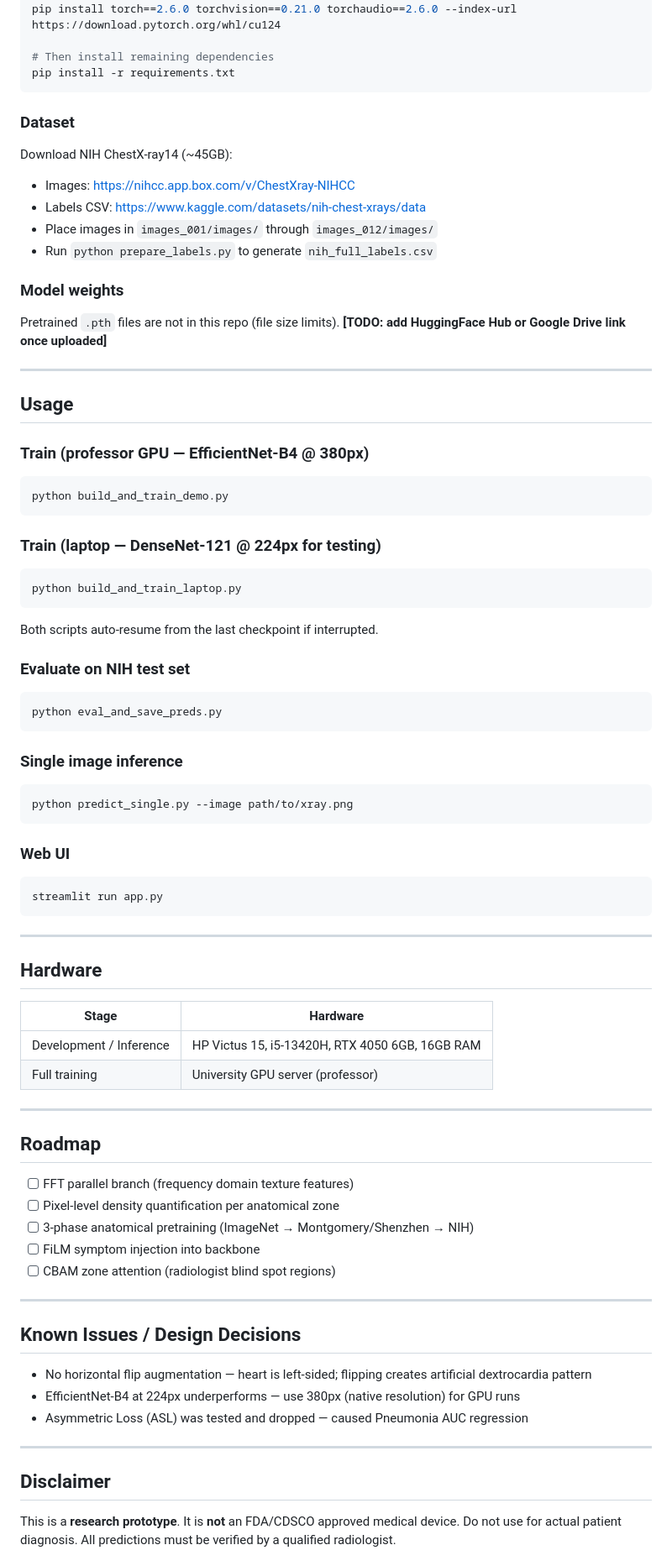
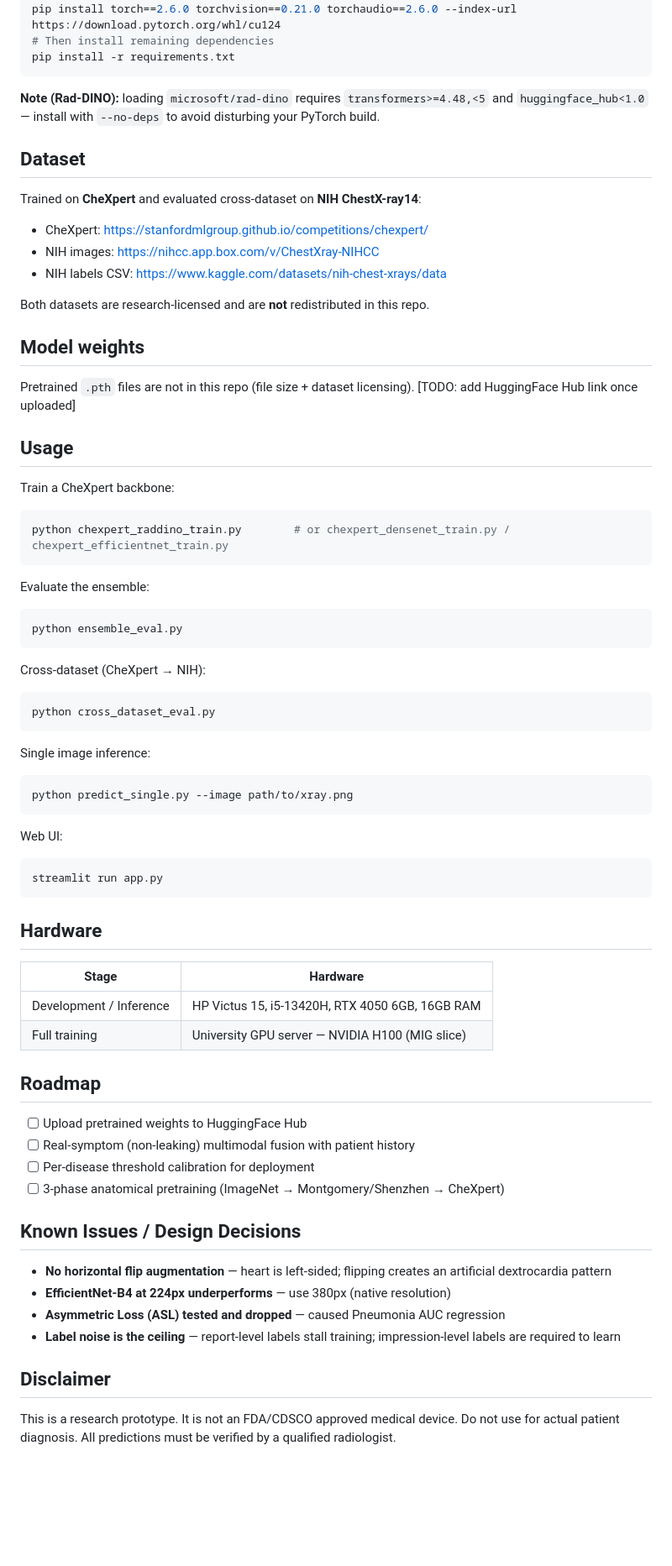
Before and after one commit to AyShCXR/ayshcxr-model, a Markdown page: README.md, the part around one of its changes. Shown at 84% size. Rendered like a GitHub page; blank space fills up the shorter version.

````diff
--- a/README.md
+++ b/README.md
@@ -72,85 +82,77 @@ source venv/bin/activate        # Windows: venv\Scripts\activate
 # Install PyTorch with CUDA 12.4 support first
 pip install torch==2.6.0 torchvision==0.21.0 torchaudio==2.6.0 --index-url https://download.pytorch.org/whl/cu124
-
 # Then install remaining dependencies
 pip install -r requirements.txt
 ```
 
-### Dataset
+**Note (Rad-DINO):** loading `microsoft/rad-dino` requires
+`transformers>=4.48,<5` and `huggingface_hub<1.0` — install with `--no-deps`
+to avoid disturbing your PyTorch build.
 
-Download NIH ChestX-ray14 (~45GB):
-- Images: https://nihcc.app.box.com/v/ChestXray-NIHCC
-- Labels CSV: https://www.kaggle.com/datasets/nih-chest-xrays/data
-- Place images in `images_001/images/` through `images_012/images/`
-- Run `python prepare_labels.py` to generate `nih_full_labels.csv`
+## Dataset
 
-### Model weights
+Trained on **CheXpert** and evaluated cross-dataset on **NIH ChestX-ray14**:
+- CheXpert: https://stanfordmlgroup.github.io/competitions/chexpert/
+- NIH images: https://nihcc.app.box.com/v/ChestXray-NIHCC
+- NIH labels CSV: https://www.kaggle.com/datasets/nih-chest-xrays/data
 
-Pretrained `.pth` files are not in this repo (file size limits).
-**[TODO: add HuggingFace Hub or Google Drive link once uploaded]**
+Both datasets are research-licensed and are **not** redistributed in this repo.
 
----
+## Model weights
+
+Pretrained `.pth` files are not in this repo (file size + dataset licensing).
+[TODO: add HuggingFace Hub link once uploaded]
 
 ## Usage
 
-### Train (professor GPU — EfficientNet-B4 @ 380px)
+Train a CheXpert backbone:
 ```bash
-python build_and_train_demo.py
+python chexpert_raddino_train.py        # or chexpert_densenet_train.py / chexpert_efficientnet_train.py
 ```
 
-### Train (laptop — DenseNet-121 @ 224px for testing)
+Evaluate the ensemble:
 ```bash
-python build_and_train_laptop.py
+python ensemble_eval.py
 ```
 
-Both scripts auto-resume from the last checkpoint if interrupted.
-
-### Evaluate on NIH test set
+Cross-dataset (CheXpert → NIH):
 ```bash
-python eval_and_save_preds.py
+python cross_dataset_eval.py
 ```
 
-### Single image inference
+Single image inference:
 ```bash
 python predict_single.py --image path/to/xray.png
 ```
 
-### Web UI
+Web UI:
 ```bash
 streamlit run app.py
 ```
 
----
-
 ## Hardware
 
-| Stage | Hardware |
-|---|---|
-| Development / Inference | HP Victus 15, i5-13420H, RTX 4050 6GB, 16GB RAM |
-| Full training | University GPU server (professor) |
-
----
+| Stage                   | Hardware                                         |
+|-------------------------|--------------------------------------------------|
+| Development / Inference | HP Victus 15, i5-13420H, RTX 4050 6GB, 16GB RAM  |
+| Full training           | University GPU server — NVIDIA H100 (MIG slice)  |
 
 ## Roadmap
 
-- [ ] FFT parallel branch (frequency domain texture features)
-- [ ] Pixel-level density quantification per anatomical zone
-- [ ] 3-phase anatomical pretraining (ImageNet → Montgomery/Shenzhen → NIH)
-- [ ] FiLM symptom injection into backbone
-- [ ] CBAM zone attention (radiologist blind spot regions)
-
----
+- [ ] Upload pretrained weights to HuggingFace Hub
+- [ ] Real-symptom (non-leaking) multimodal fusion with patient history
+- [ ] Per-disease threshold calibration for deployment
+- [ ] 3-phase anatomical pretraining (ImageNet → Montgomery/Shenzhen → CheXpert)
 
 ## Known Issues / Design Decisions
 
-- No horizontal flip augmentation — heart is left-sided; flipping creates artificial dextrocardia pattern
-- EfficientNet-B4 at 224px underperforms — use 380px (native resolution) for GPU runs
-- Asymmetric Loss (ASL) was tested and dropped — caused Pneumonia AUC regression
-
----
+- **No horizontal flip augmentation** — heart is left-sided; flipping creates an artificial dextrocardia pattern
+- **EfficientNet-B4 at 224px underperforms** — use 380px (native resolution)
+- **Asymmetric Loss (ASL) tested and dropped** — caused Pneumonia AUC regression
+- **Label noise is the ceiling** — report-level labels stall training; impression-level labels are required to learn
 
 ## Disclaimer
 
-This is a **research prototype**. It is **not** an FDA/CDSCO approved medical device.
+This is a research prototype. It is not an FDA/CDSCO approved medical device.
 Do not use for actual patient diagnosis. All predictions must be verified by a
 qualified radiologist.
````
Also changed, not shown: other parts of README.md (+51 -46 lines).
